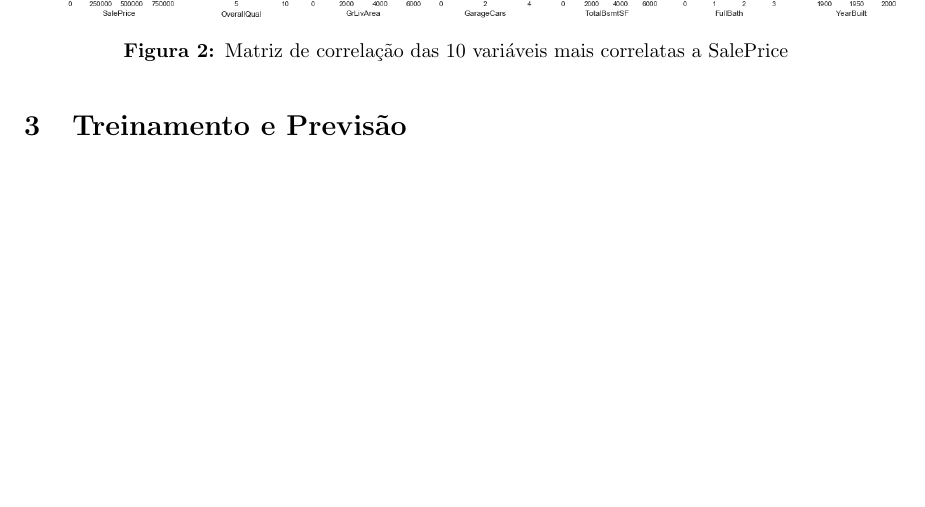
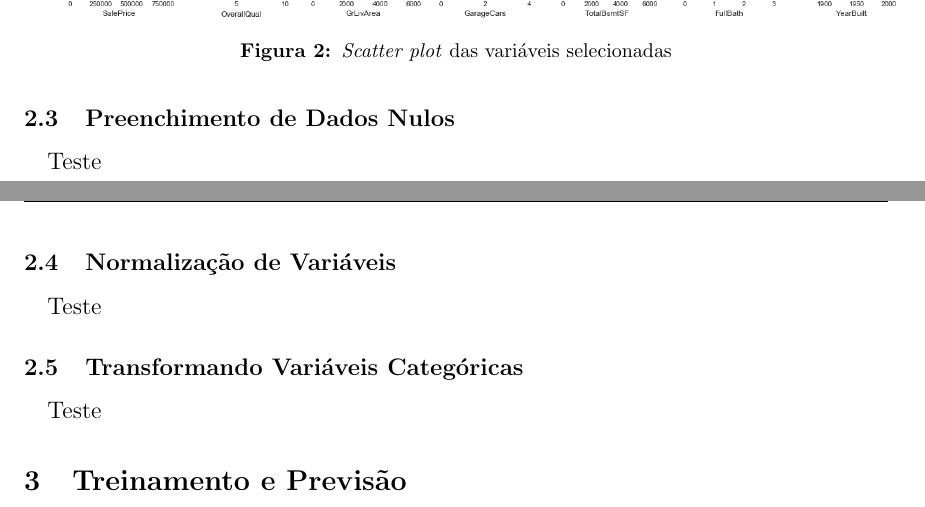
Before and after one commit to lgcanto/machine-learning-eel891, a LaTeX document (Latex/src/relatorio.tex): part of page 4 of 5 before the commit and two parts of pages 4 and 5 of 5 after it, the two joined at a grey line, cut at the place of the change, the shorter picture padded with empty space. Compiled offline with pdfLaTeX.

```diff
--- a/Latex/src/relatorio.tex
+++ b/Latex/src/relatorio.tex
@@ -60,8 +61,18 @@
 			\begin{figure}[H]
 				\centering
 				\includegraphics[scale=0.35]{../img/scatter}
-				\caption{Matriz de correlação das 10 variáveis mais correlatas a SalePrice}
+				\caption{\textit{Scatter plot} das variáveis selecionadas}
 			\end{figure}
+
+		\subsection{Preenchimento de Dados Nulos}
+			\paragraph{}Teste
+
+		\subsection{Normalização de Variáveis}
+			\paragraph{}Teste
+
+		\subsection{Transformando Variáveis Categóricas}
+			\paragraph{}Teste
+
 
 \section{Treinamento e Previsão}
 	\paragraph{}Teste.
```
Also changed, not shown: Latex/src/relatorio.tex (3 more changed lines), 1 other file.
